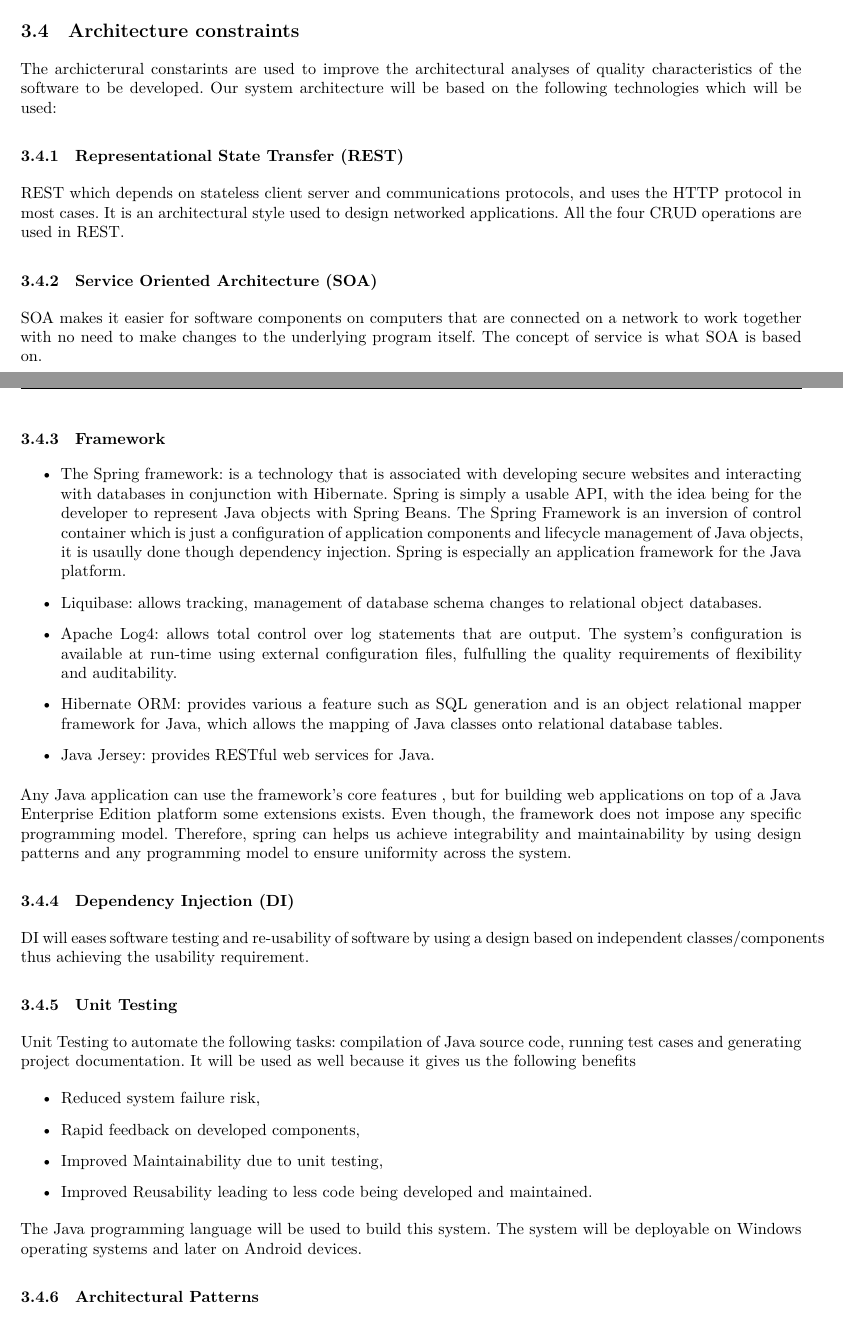
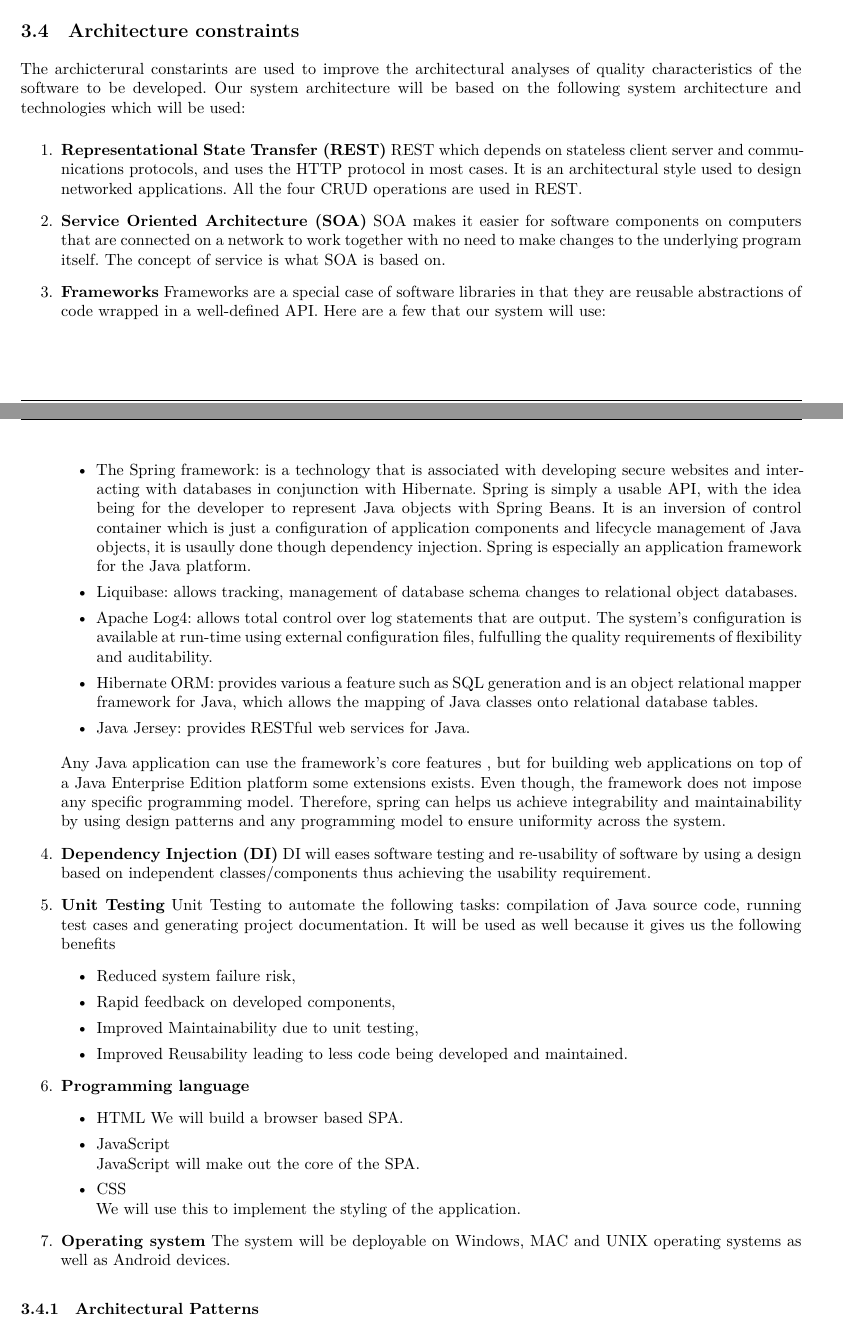
Before and after one commit to andrewbroekman/echo, a LaTeX document (docs/Requirements and Technology-Neutral Analysis and Design Specification/requirements.tex): two parts of pages 11 and 12 of 56, joined at a grey line, cut so that both start at the same text. Compiled offline with XeLaTeX.

Commit message:
Architecture constraints updated

```diff
--- a/docs/Requirements and Technology-Neutral Analysis and Design Specification/requirements.tex
+++ b/docs/Requirements and Technology-Neutral Analysis and Design Specification/requirements.tex
@@ -302,17 +302,22 @@ The Android application will be built to work on all Android version 4.2 and upw
 The RESTful API will be implemented using the HTTP protocol as a high level protocol. The reason that HTTP is chosen is that it is a widely supported and deployed protocol, allowing a lot of flexibility. Furthermore, most JavaScript libraries, and the Android platform itself, have excellent support for RESTful APIs over HTTP.
 
 \subsection{Architecture constraints}
-The archicterural constarints are used to improve the architectural analyses of quality characteristics of the software to be developed. Our system architecture will be based on the following technologies which will be used:
-	\subsubsection{Representational State Transfer  (REST)}
+The archicterural constarints are used to improve the architectural analyses of quality characteristics of the software to be developed. Our system architecture will be based on the following system architecture and technologies which will be used:
+
+\begin{enumerate}
+
+	\item \textbf{Representational State Transfer  (REST)}
 	REST which depends on stateless client server and communications protocols, and uses the HTTP protocol in most cases. It is an architectural style used to design networked applications. All the four CRUD operations are used in REST.
 
-	\subsubsection{Service Oriented Architecture (SOA)}
+	\item \textbf{Service Oriented Architecture (SOA)}
 	SOA makes it easier for software components on computers that are connected on a network to work together with no need to make changes to the underlying program itself. The concept of service is what SOA is based on.
 
-	\subsubsection{Framework}
+	\item \textbf{Frameworks}
+	Frameworks are a special case of software libraries in that they are reusable abstractions of code wrapped in a well-defined API. Here are a few that our system will use:
+
 	  \begin{itemize}
 		  \item The Spring framework: is a technology that is associated with developing secure websites and interacting with databases in conjunction with Hibernate. Spring is simply a usable API, with the idea being for the developer to represent Java objects with Spring Beans.
-		  The Spring Framework is an inversion of control container which is just a configuration of application components and lifecycle management of Java objects, it is usaully done though dependency injection. Spring is especially an application framework for the Java platform.
+		  It is an inversion of control container which is just a configuration of application components and lifecycle management of Java objects, it is usaully done though dependency injection. Spring is especially an application framework for the Java platform.
 		  \item Liquibase: allows tracking, management of database schema changes to relational object databases.
 		  \item Apache Log4: allows total control over log statements that are output. The system's configuration is available at run-time using external configuration files, fulfulling the quality requirements of flexibility and auditability.
 		  \item Hibernate ORM: provides various a feature such as SQL generation and is an object relational mapper framework for Java, which allows the mapping of Java classes onto relational database tables.
@@ -322,10 +327,10 @@ The archicterural constarints are used to improve the architectural analyses of
 	Any Java application can use the framework's core features , but for building web applications on top of a Java Enterprise Edition platform some extensions exists. Even though, the framework does not impose any specific programming model.
 	Therefore, spring can helps us achieve integrability and maintainability by using design patterns and any programming model to ensure uniformity across the system.
 
-	\subsubsection{Dependency Injection (DI)}
+	\item \textbf{Dependency Injection (DI)}
 	DI will eases software testing and re-usability of software by using a design based on independent classes/components thus achieving the usability requirement.
 
-	\subsubsection{Unit Testing}
+	\item \textbf{Unit Testing}
 	Unit Testing to automate the following tasks: compilation of Java source code, running test cases and generating project documentation. It will be used as well because it gives us the following benefits
 		\begin{itemize}
 			\item Reduced system failure risk,
@@ -334,9 +339,18 @@ The archicterural constarints are used to improve the architectural analyses of
 			\item Improved Reusability leading to less code being developed and maintained.
 		\end{itemize}
 
-The Java programming language will be used to build this system.
-The system will be deployable on Windows operating systems and later on Android devices.
-
+	\item \textbf{Programming language}
+		\begin{itemize}
+		\item HTML
+		We will build a browser based SPA.
+		\item JavaScript\\
+		JavaScript will make out the core of the SPA.
+		\item CSS\\
+		We will use this to implement the styling of the application.
+	\end{itemize}
+	\item \textbf{Operating system}
+	The system will be deployable on Windows, MAC and UNIX operating systems as well as Android devices.
+\end{enumerate}
 \subsubsection{Architectural Patterns}
 	\begin{itemize}
 		\item \textbf{Authentication Enforcer Pattern} \\
```
